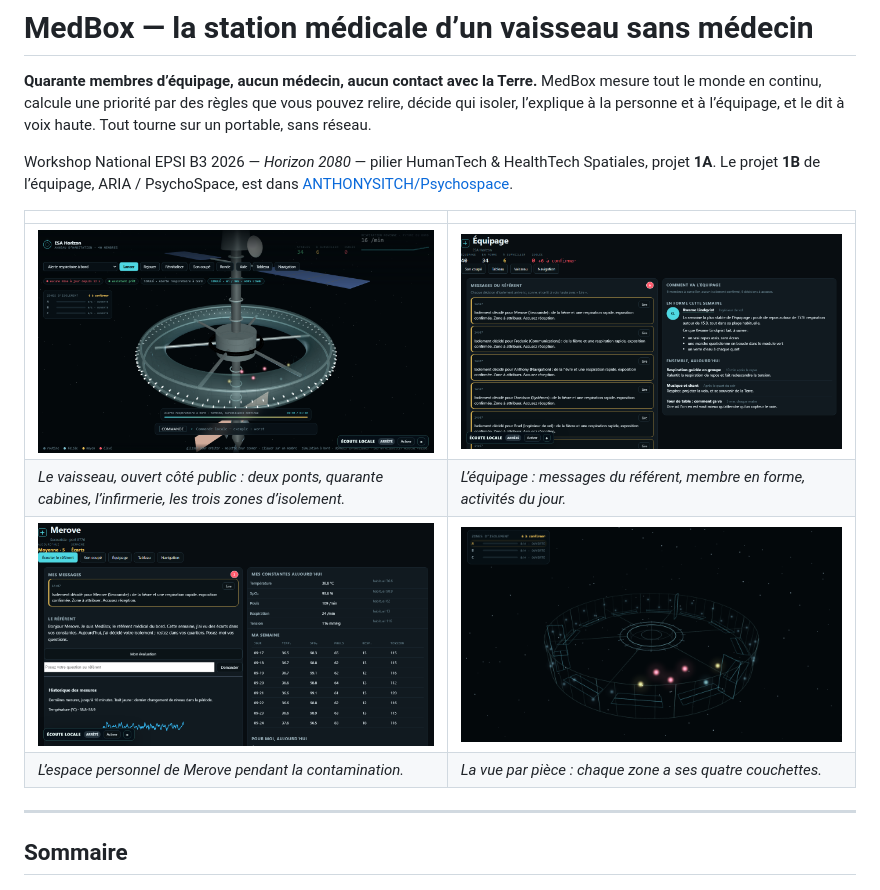
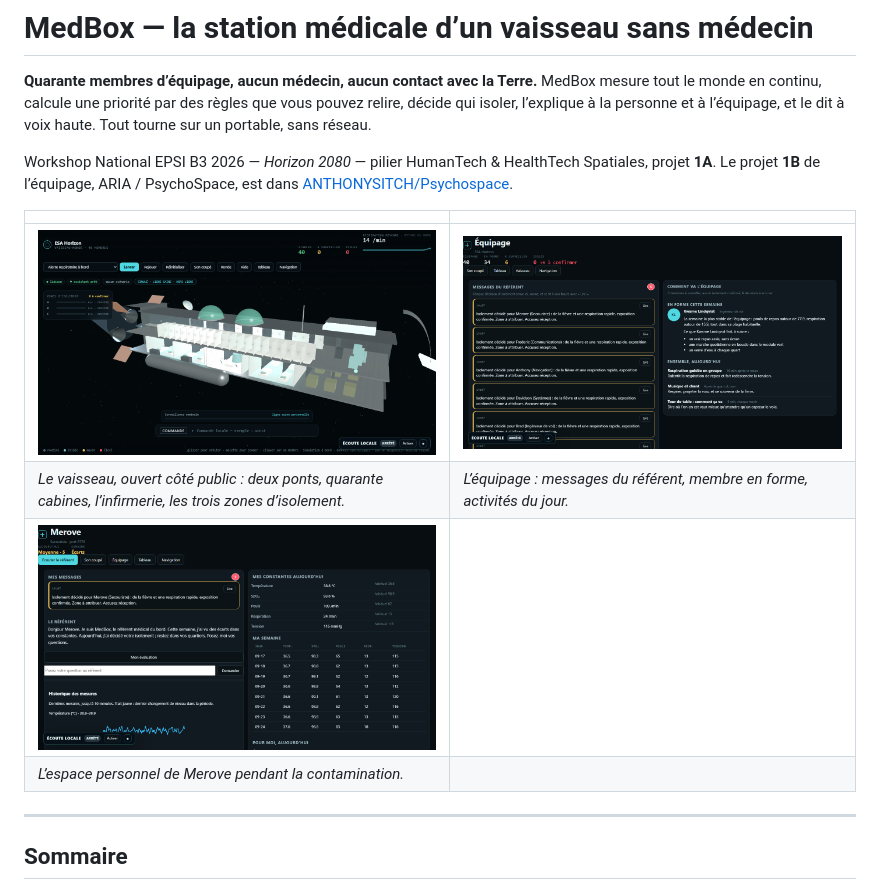
Before and after one commit to EddyEtame/MedBox, a Markdown page: README.md, the part around the change. Rendered like a GitHub page; pictures changed too: docs/assets/vaisseau.png, docs/assets/vue-piece.png (deleted).

```diff
--- a/README.md
+++ b/README.md
@@ -13,8 +13,8 @@ ARIA / PsychoSpace, est dans [ANTHONYSITCH/Psychospace](https://github.com/ANTHO
 |---|---|
 | ![Le vaisseau en 3D](docs/assets/vaisseau.png) | ![Le tableau de bord de l’équipage](docs/assets/equipage.png) |
 | *Le vaisseau, ouvert côté public : deux ponts, quarante cabines, l’infirmerie, les trois zones d’isolement.* | *L’équipage : messages du référent, membre en forme, activités du jour.* |
-| ![Un espace personnel](docs/assets/espace-personnel.png) | ![La vue par pièce](docs/assets/vue-piece.png) |
-| *L’espace personnel de Merove pendant la contamination.* | *La vue par pièce : chaque zone a ses quatre couchettes.* |
+| ![Un espace personnel](docs/assets/espace-personnel.png) | |
+| *L’espace personnel de Merove pendant la contamination.* | |
 
 ---
 
```
Also changed, not shown: docs/pitch.md (+1 -1 lines), 3 other files.
